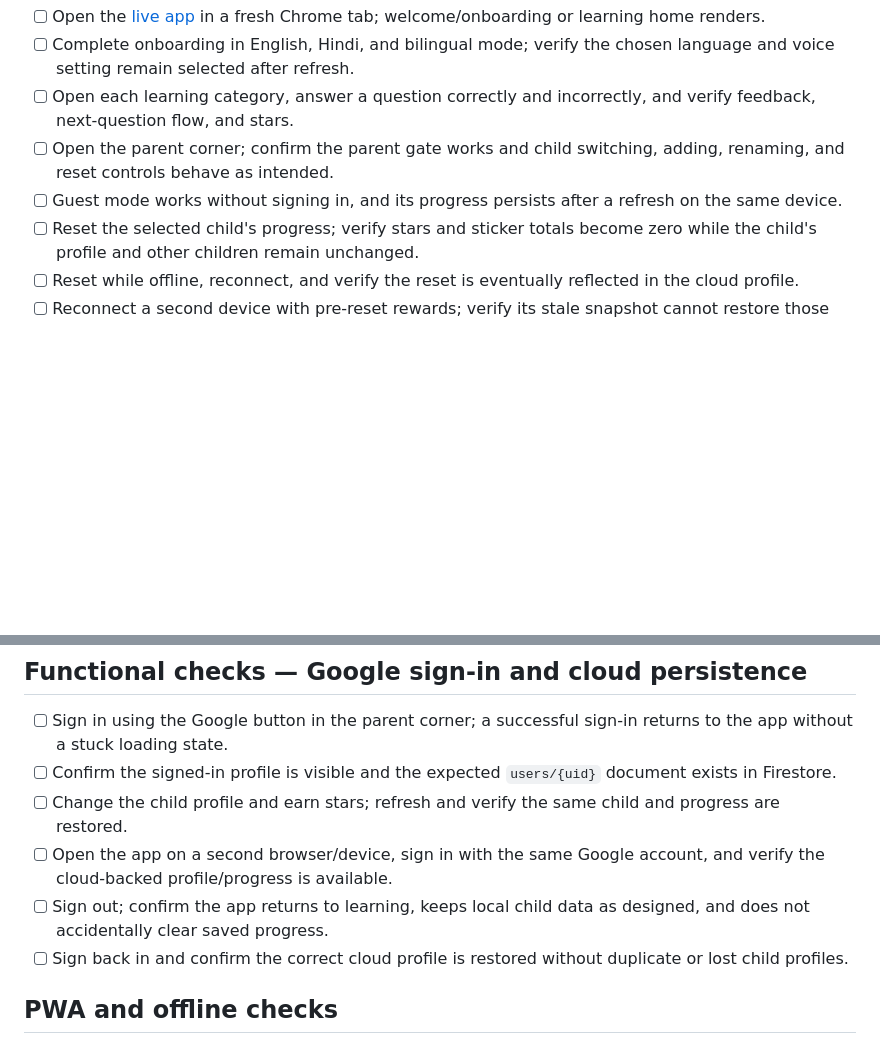
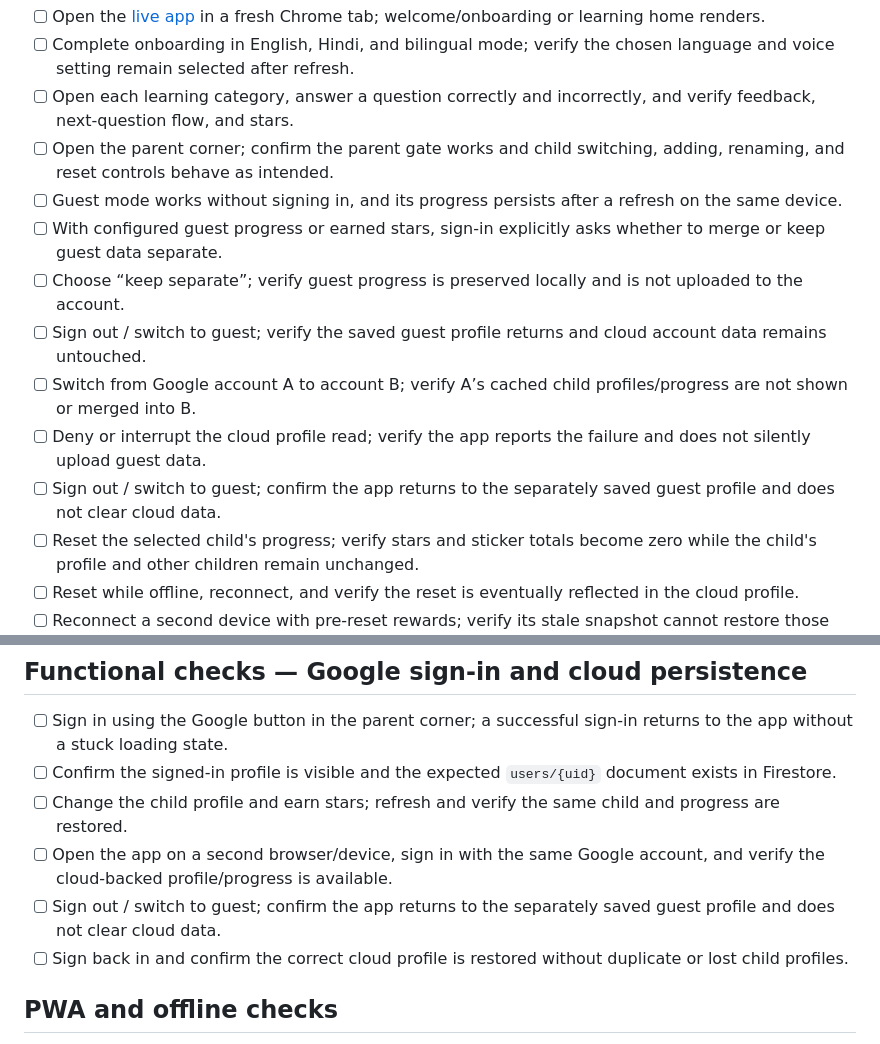
Before and after one commit to srma4tech/little-learners, a Markdown page: REGRESSION-CHECKLIST.md, 2 parts joined by grey strips. GitHub-like rendering; blank space fills up the shorter version.

Commit message:
Combine reset and account-isolation release documentation

```diff
--- a/REGRESSION-CHECKLIST.md
+++ b/REGRESSION-CHECKLIST.md
@@ -15,6 +15,12 @@ Use this checklist after changes to authentication, child profiles, progress sto
 - [ ] Open each learning category, answer a question correctly and incorrectly, and verify feedback, next-question flow, and stars.
 - [ ] Open the parent corner; confirm the parent gate works and child switching, adding, renaming, and reset controls behave as intended.
 - [ ] Guest mode works without signing in, and its progress persists after a refresh on the same device.
+- [ ] With configured guest progress or earned stars, sign-in explicitly asks whether to merge or keep guest data separate.
+- [ ] Choose “keep separate”; verify guest progress is preserved locally and is not uploaded to the account.
+- [ ] Sign out / switch to guest; verify the saved guest profile returns and cloud account data remains untouched.
+- [ ] Switch from Google account A to account B; verify A’s cached child profiles/progress are not shown or merged into B.
+- [ ] Deny or interrupt the cloud profile read; verify the app reports the failure and does not silently upload guest data.
+- [ ] Sign out / switch to guest; confirm the app returns to the separately saved guest profile and does not clear cloud data.
 - [ ] Reset the selected child's progress; verify stars and sticker totals become zero while the child's profile and other children remain unchanged.
 - [ ] Reset while offline, reconnect, and verify the reset is eventually reflected in the cloud profile.
 - [ ] Reconnect a second device with pre-reset rewards; verify its stale snapshot cannot restore those rewards.
@@ -27,7 +33,7 @@ Use this checklist after changes to authentication, child profiles, progress sto
 - [ ] Confirm the signed-in profile is visible and the expected `users/{uid}` document exists in Firestore.
 - [ ] Change the child profile and earn stars; refresh and verify the same child and progress are restored.
 - [ ] Open the app on a second browser/device, sign in with the same Google account, and verify the cloud-backed profile/progress is available.
-- [ ] Sign out; confirm the app returns to learning, keeps local child data as designed, and does not accidentally clear saved progress.
+- [ ] Sign out / switch to guest; confirm the app returns to the separately saved guest profile and does not clear cloud data.
 - [ ] Sign back in and confirm the correct cloud profile is restored without duplicate or lost child profiles.
 
 ## PWA and offline checks
```
